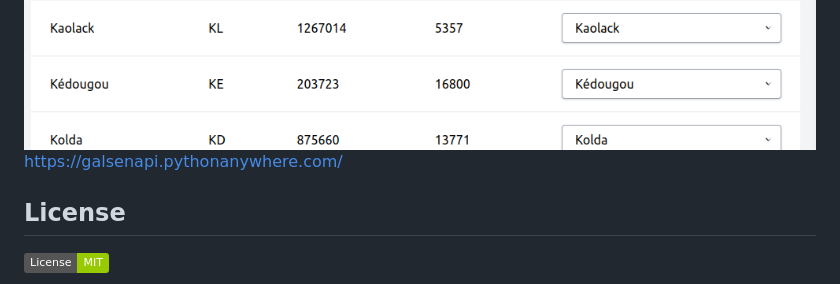
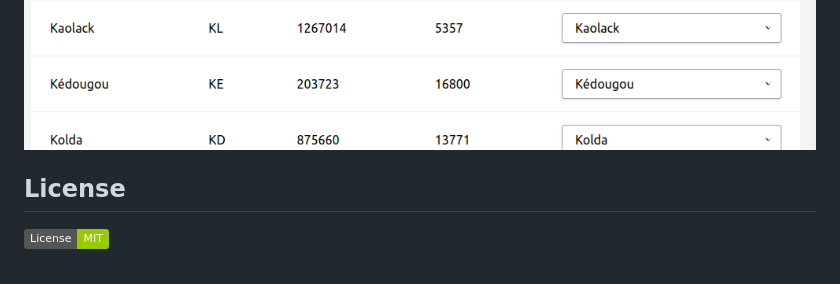
Before and after one commit to sibylassana95/GalsenAPi, a Markdown page: README.md, the part around one of its changes. Drawn GitHub-style; badges without logos.

```diff
--- a/README.md
+++ b/README.md
@@ -148,7 +148,7 @@ Created by **[Lassana SIBY](https://github.com/daoodaba975)**
 ### Exemple d'utilisation de l'api
 ![CAPTURE](capture/departement.png)
 ![CAPTURE](capture/region.png)
-https://galsenapi.pythonanywhere.com/
+
 ## License
 
 [![MIT License](https://img.shields.io/badge/License-MIT-green.svg)](https://choosealicense.com/licenses/mit/)
```
Also changed, not shown: other parts of README.md (+1 -1 lines).
